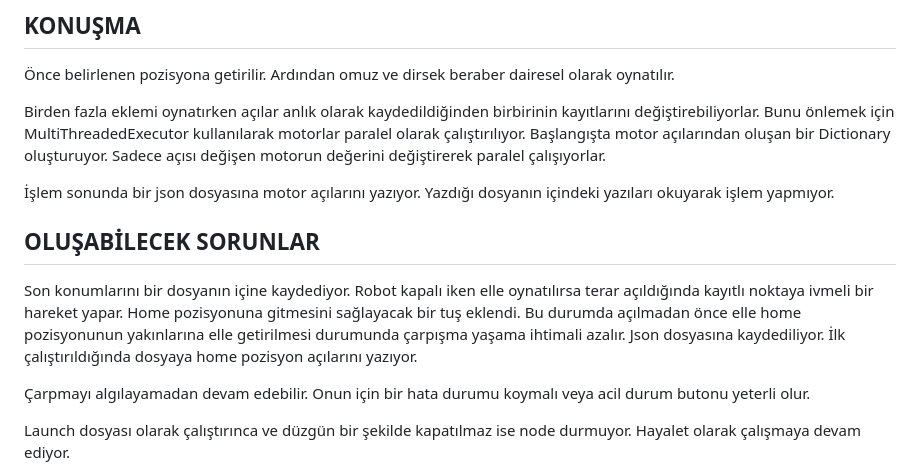
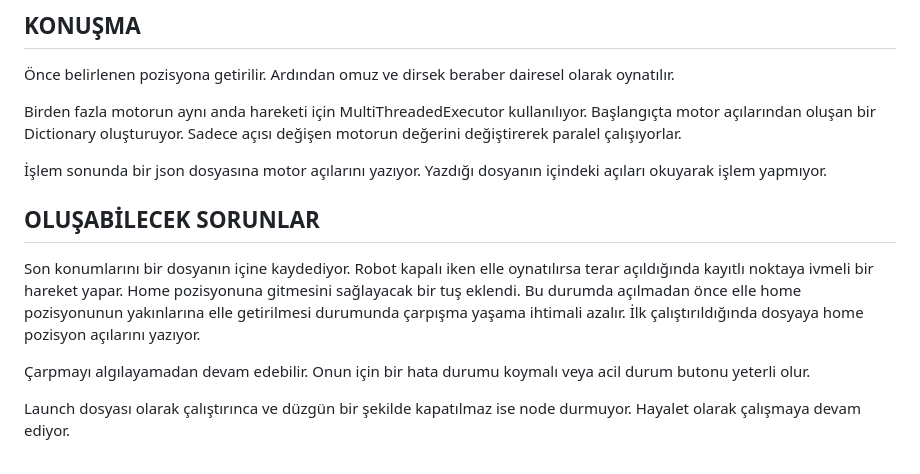
Before and after one commit to iclalyalcinkaya/humanoid_ros2, a Markdown page: README.MD, the part around the change. GitHub-like rendering.

Commit message:
readme 4

```diff
--- a/README.MD
+++ b/README.MD
@@ -57,13 +57,13 @@ Veya bir sin dalgası şeklinde belli aralıklarla açılar gönderilebilir.
 ## KONUŞMA
 Önce belirlenen pozisyona getirilir. Ardından omuz ve dirsek beraber dairesel olarak oynatılır.
 
-Birden fazla eklemi oynatırken açılar anlık olarak kaydedildiğinden birbirinin kayıtlarını değiştirebiliyorlar. Bunu önlemek için MultiThreadedExecutor kullanılarak motorlar paralel olarak çalıştırılıyor. Başlangışta motor açılarından oluşan bir Dictionary oluşturuyor. Sadece açısı değişen motorun değerini değiştirerek paralel çalışıyorlar.
+Birden fazla motorun aynı anda hareketi için MultiThreadedExecutor kullanılıyor. Başlangıçta motor açılarından oluşan bir Dictionary oluşturuyor. Sadece açısı değişen motorun değerini değiştirerek paralel çalışıyorlar.
 
-İşlem sonunda bir json dosyasına motor açılarını yazıyor. Yazdığı dosyanın içindeki yazıları okuyarak işlem yapmıyor.
+İşlem sonunda bir json dosyasına motor açılarını yazıyor. Yazdığı dosyanın içindeki açıları okuyarak işlem yapmıyor.
 
 ## OLUŞABİLECEK SORUNLAR
 Son konumlarını bir dosyanın içine kaydediyor. Robot kapalı iken elle oynatılırsa terar açıldığında kayıtlı noktaya ivmeli bir hareket yapar.
-Home pozisyonuna gitmesini sağlayacak bir tuş eklendi. Bu durumda açılmadan önce elle home pozisyonunun yakınlarına elle getirilmesi durumunda çarpışma yaşama ihtimali azalır. Json dosyasına kaydediliyor. İlk çalıştırıldığında dosyaya home pozisyon açılarını yazıyor.
+Home pozisyonuna gitmesini sağlayacak bir tuş eklendi. Bu durumda açılmadan önce elle home pozisyonunun yakınlarına elle getirilmesi durumunda çarpışma yaşama ihtimali azalır. İlk çalıştırıldığında dosyaya home pozisyon açılarını yazıyor.
 
 Çarpmayı algılayamadan devam edebilir. Onun için bir hata durumu koymalı veya acil durum butonu yeterli olur.
 
```
